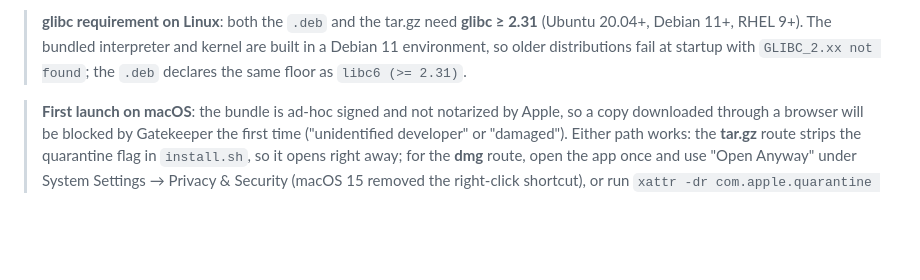
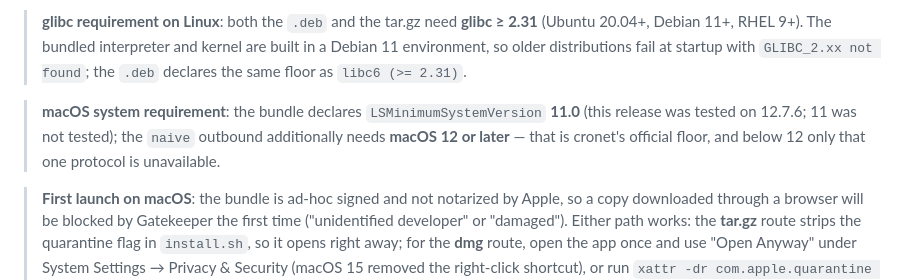
Before and after one commit to gambn/agent-channel, a Markdown page: README.en.md, the part around the change. Rendered like a GitHub page; blank space fills up the shorter version.

Commit message:
docs: 补 macOS 系统要求（包内声明 11.0；naive 出站另需 12+，为 cronet 官方下限；本版实测环境 12.7.6）

```diff
--- a/README.en.md
+++ b/README.en.md
@@ -134,6 +134,8 @@ Two paths — **A is recommended** (no Python-version or PATH pitfalls):
 - All three ship the official prebuilt sing-box kernel: ready to use, no system Python required
 
 > **glibc requirement on Linux**: both the `.deb` and the tar.gz need **glibc ≥ 2.31** (Ubuntu 20.04+, Debian 11+, RHEL 9+). The bundled interpreter and kernel are built in a Debian 11 environment, so older distributions fail at startup with `GLIBC_2.xx not found`; the `.deb` declares the same floor as `libc6 (>= 2.31)`.
+
+> **macOS system requirement**: the bundle declares `LSMinimumSystemVersion` **11.0** (this release was tested on 12.7.6; 11 was not tested); the `naive` outbound additionally needs **macOS 12 or later** — that is cronet's official floor, and below 12 only that one protocol is unavailable.
 
 > **First launch on macOS**: the bundle is ad-hoc signed and not notarized by Apple, so a copy
 > downloaded through a browser will be blocked by Gatekeeper the first time ("unidentified
```
Also changed, not shown: README.md (+2 -0 lines).
